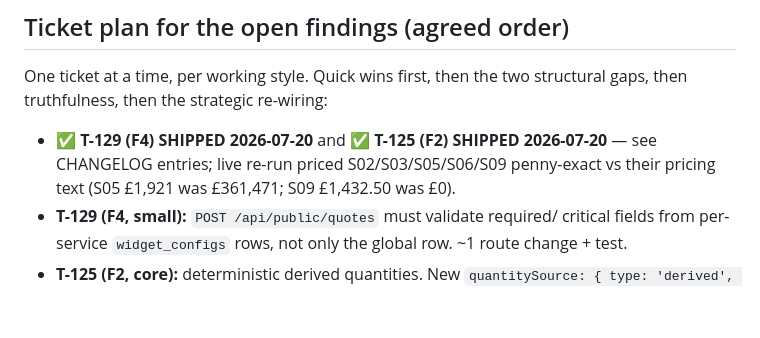
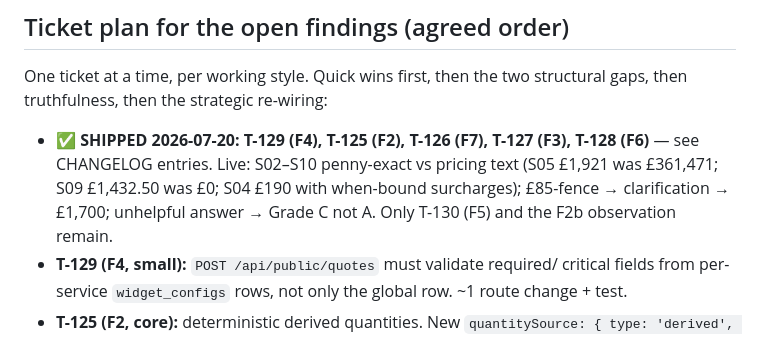
Before and after one commit to billgajen/aistimator, a Markdown page: Docs/08-hardcore-test-findings.md, the part around the change. GitHub-like rendering; blank space fills up the shorter version.

Commit message:
docs: mark T-126/T-127/T-128 shipped in hardcore findings
Co-Authored-By: Claude Fable 5 <noreply@anthropic.com>
Claude-Session: https://claude.ai/code/session_013vVCheqBc6eporkUdQd7fW

```diff
--- a/Docs/08-hardcore-test-findings.md
+++ b/Docs/08-hardcore-test-findings.md
@@ -99,7 +99,7 @@ never violated. The failures are all in **what the config could express** and
 One ticket at a time, per working style. Quick wins first, then the two
 structural gaps, then truthfulness, then the strategic re-wiring:
 
-- ✅ **T-129 (F4) SHIPPED 2026-07-20** and ✅ **T-125 (F2) SHIPPED 2026-07-20** — see CHANGELOG entries; live re-run priced S02/S03/S05/S06/S09 penny-exact vs their pricing text (S05 £1,921 was £361,471; S09 £1,432.50 was £0).
+- ✅ **SHIPPED 2026-07-20: T-129 (F4), T-125 (F2), T-126 (F7), T-127 (F3), T-128 (F6)** — see CHANGELOG entries. Live: S02–S10 penny-exact vs pricing text (S05 £1,921 was £361,471; S09 £1,432.50 was £0; S04 £190 with when-bound surcharges); £85-fence → clarification → £1,700; unhelpful answer → Grade C not A. Only T-130 (F5) and the F2b observation remain.
 - **T-129 (F4, small):** `POST /api/public/quotes` must validate required/
   critical fields from per-service `widget_configs` rows, not only the global
   row. ~1 route change + test.
```
